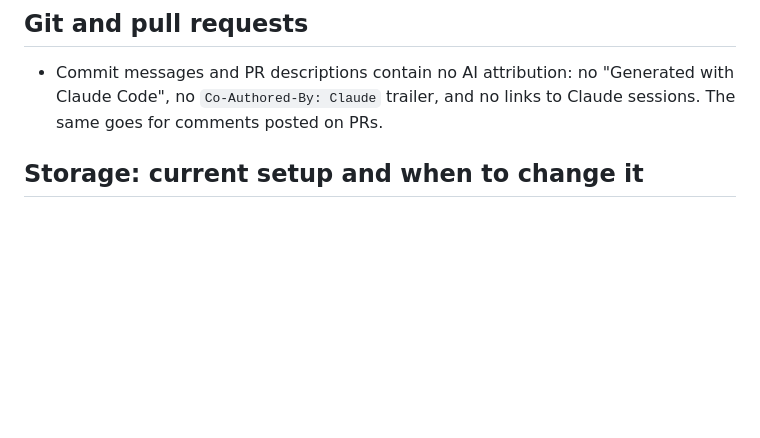
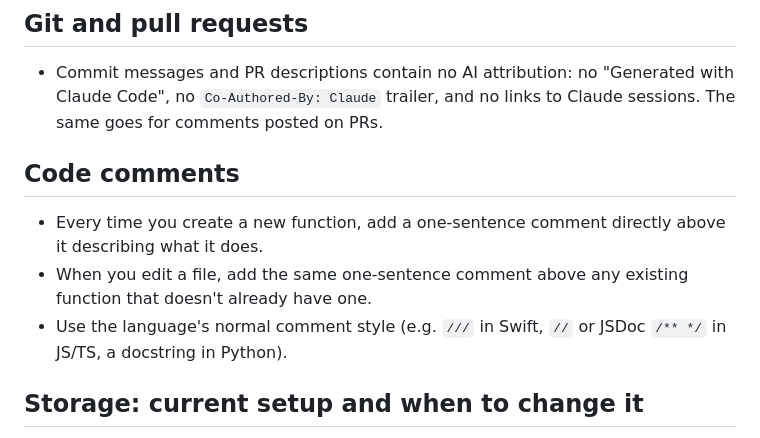
Before and after one commit to jonathanhstock/workoutlogger, a Markdown page: CLAUDE.md, the part around the change. GitHub-like rendering; blank space fills up the shorter version.

Commit message:
CLAUDE.md: add code comment conventions

```diff
--- a/CLAUDE.md
+++ b/CLAUDE.md
@@ -16,6 +16,15 @@ This file holds notes, conventions and ideas for future updates, not only rules.
 - Commit messages and PR descriptions contain no AI attribution: no
   "Generated with Claude Code", no `Co-Authored-By: Claude` trailer, and no
   links to Claude sessions. The same goes for comments posted on PRs.
+
+## Code comments
+
+- Every time you create a new function, add a one-sentence comment directly
+  above it describing what it does.
+- When you edit a file, add the same one-sentence comment above any existing
+  function that doesn't already have one.
+- Use the language's normal comment style (e.g. `///` in Swift, `//` or JSDoc
+  `/** */` in JS/TS, a docstring in Python).
 
 ## Storage: current setup and when to change it
 
```
